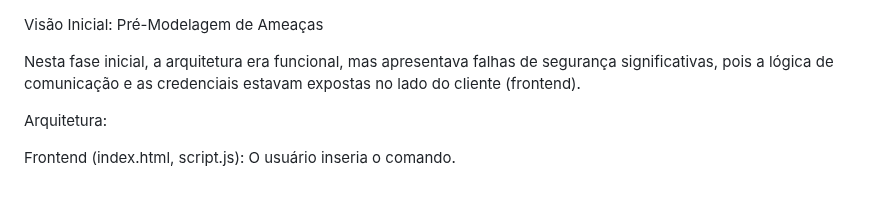
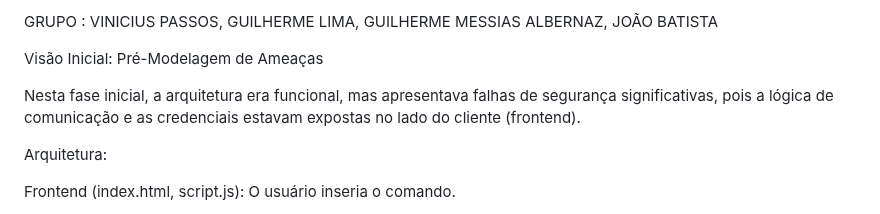
Before and after one commit to vsvinicius1/trabalhoSD, a Markdown page: README.md, the part around the change. Drawn GitHub-style.

```diff
--- a/README.md
+++ b/README.md
@@ -1,3 +1,5 @@
+GRUPO : VINICIUS PASSOS, GUILHERME LIMA, GUILHERME MESSIAS ALBERNAZ, JOÃO BATISTA
+
 Visão Inicial: Pré-Modelagem de Ameaças
 
 Nesta fase inicial, a arquitetura era funcional, mas apresentava falhas de segurança significativas, pois a lógica de comunicação e as credenciais estavam expostas no lado do cliente (frontend).
```
